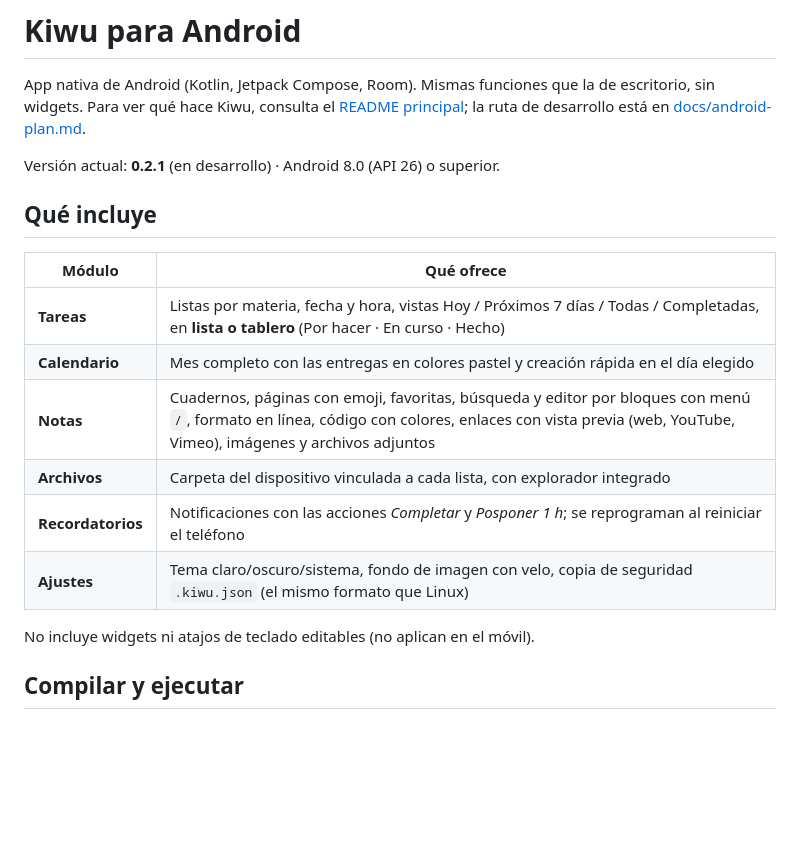
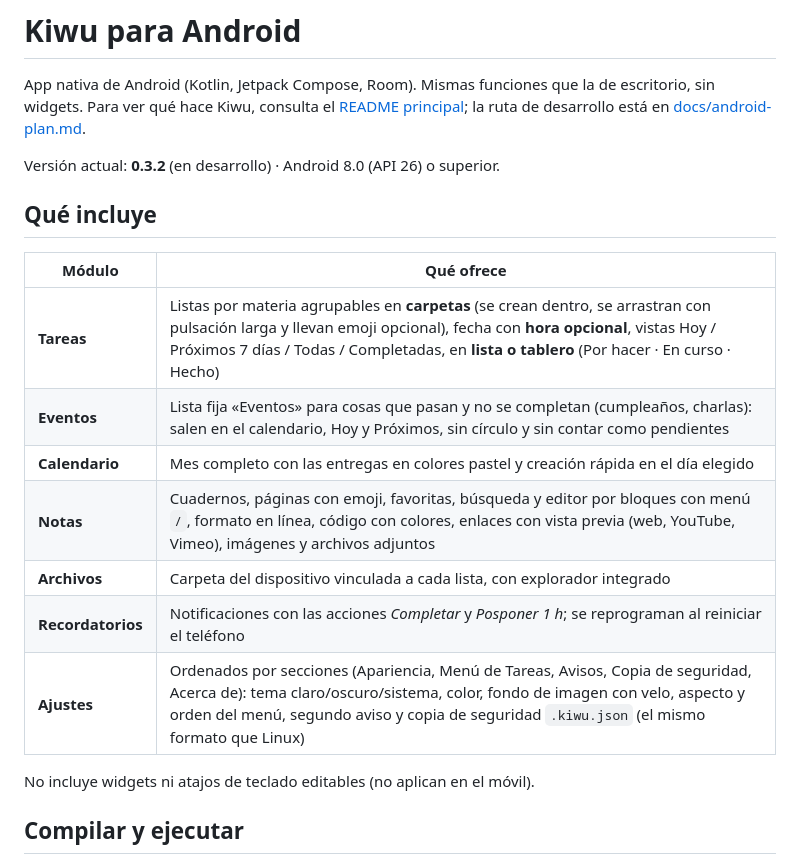
Before and after one commit to ksebas20500/kiwu, a Markdown page: android/README.md, the part around the change. Drawn GitHub-style; blank space fills up the shorter version.

Commit message:
Documentación de Android 0.3.2: versión y funciones en los README
Co-Authored-By: Claude Sonnet 5.5 <noreply@anthropic.com>

```diff
--- a/android/README.md
+++ b/android/README.md
@@ -2,18 +2,19 @@
 
 App nativa de Android (Kotlin, Jetpack Compose, Room). Mismas funciones que la de escritorio, sin widgets. Para ver qué hace Kiwu, consulta el [README principal](../README.md); la ruta de desarrollo está en [docs/android-plan.md](../docs/android-plan.md).
 
-Versión actual: **0.2.1** (en desarrollo) · Android 8.0 (API 26) o superior.
+Versión actual: **0.3.2** (en desarrollo) · Android 8.0 (API 26) o superior.
 
 ## Qué incluye
 
 | Módulo | Qué ofrece |
 | --- | --- |
-| **Tareas** | Listas por materia, fecha y hora, vistas Hoy / Próximos 7 días / Todas / Completadas, en **lista o tablero** (Por hacer · En curso · Hecho) |
+| **Tareas** | Listas por materia agrupables en **carpetas** (se crean dentro, se arrastran con pulsación larga y llevan emoji opcional), fecha con **hora opcional**, vistas Hoy / Próximos 7 días / Todas / Completadas, en **lista o tablero** (Por hacer · En curso · Hecho) |
+| **Eventos** | Lista fija «Eventos» para cosas que pasan y no se completan (cumpleaños, charlas): salen en el calendario, Hoy y Próximos, sin círculo y sin contar como pendientes |
 | **Calendario** | Mes completo con las entregas en colores pastel y creación rápida en el día elegido |
 | **Notas** | Cuadernos, páginas con emoji, favoritas, búsqueda y editor por bloques con menú `/`, formato en línea, código con colores, enlaces con vista previa (web, YouTube, Vimeo), imágenes y archivos adjuntos |
 | **Archivos** | Carpeta del dispositivo vinculada a cada lista, con explorador integrado |
 | **Recordatorios** | Notificaciones con las acciones *Completar* y *Posponer 1 h*; se reprograman al reiniciar el teléfono |
-| **Ajustes** | Tema claro/oscuro/sistema, fondo de imagen con velo, copia de seguridad `.kiwu.json` (el mismo formato que Linux) |
+| **Ajustes** | Ordenados por secciones (Apariencia, Menú de Tareas, Avisos, Copia de seguridad, Acerca de): tema claro/oscuro/sistema, color, fondo de imagen con velo, aspecto y orden del menú, segundo aviso y copia de seguridad `.kiwu.json` (el mismo formato que Linux) |
 
 No incluye widgets ni atajos de teclado editables (no aplican en el móvil).
 
```
Also changed, not shown: README.md (+5 -5 lines).
